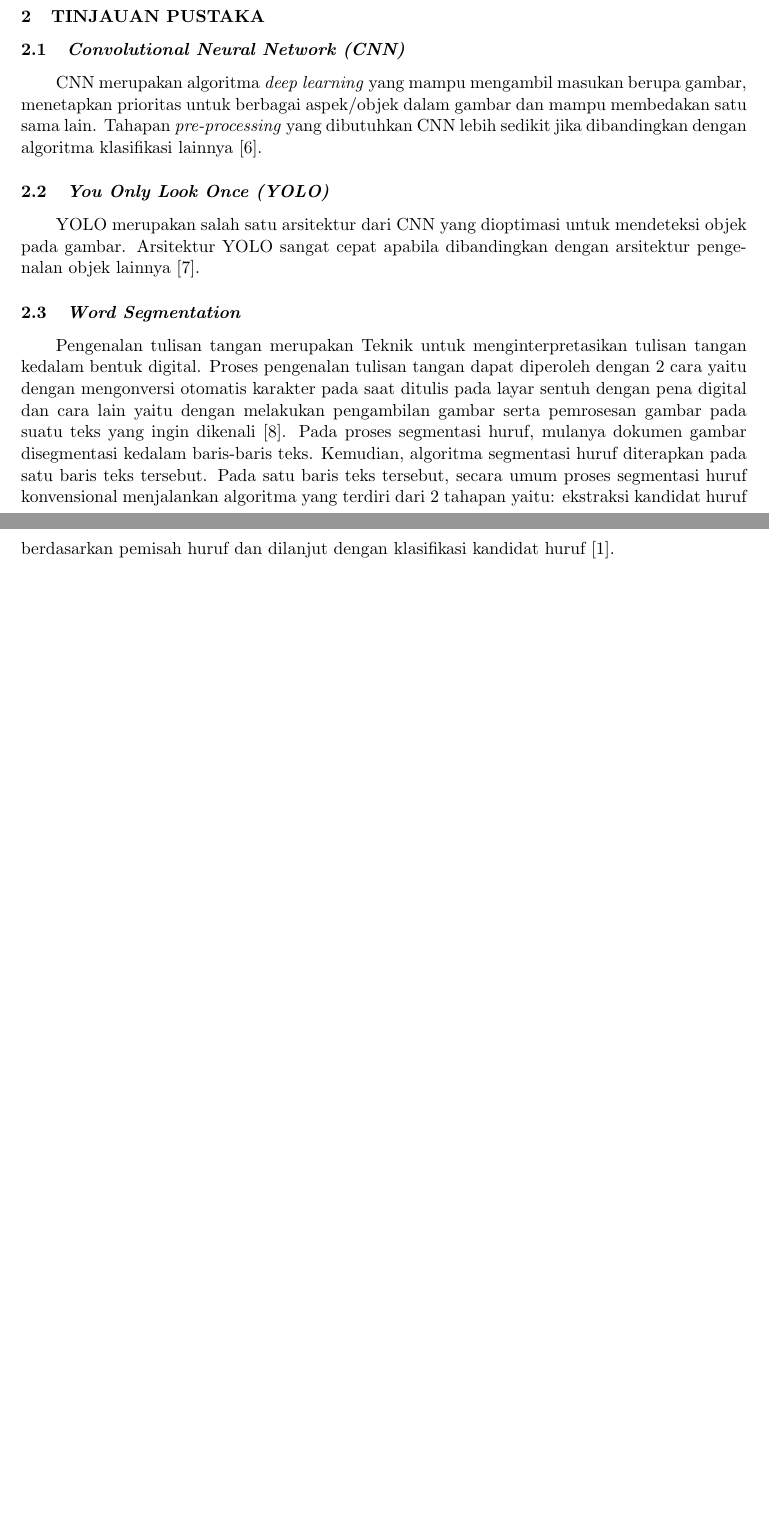
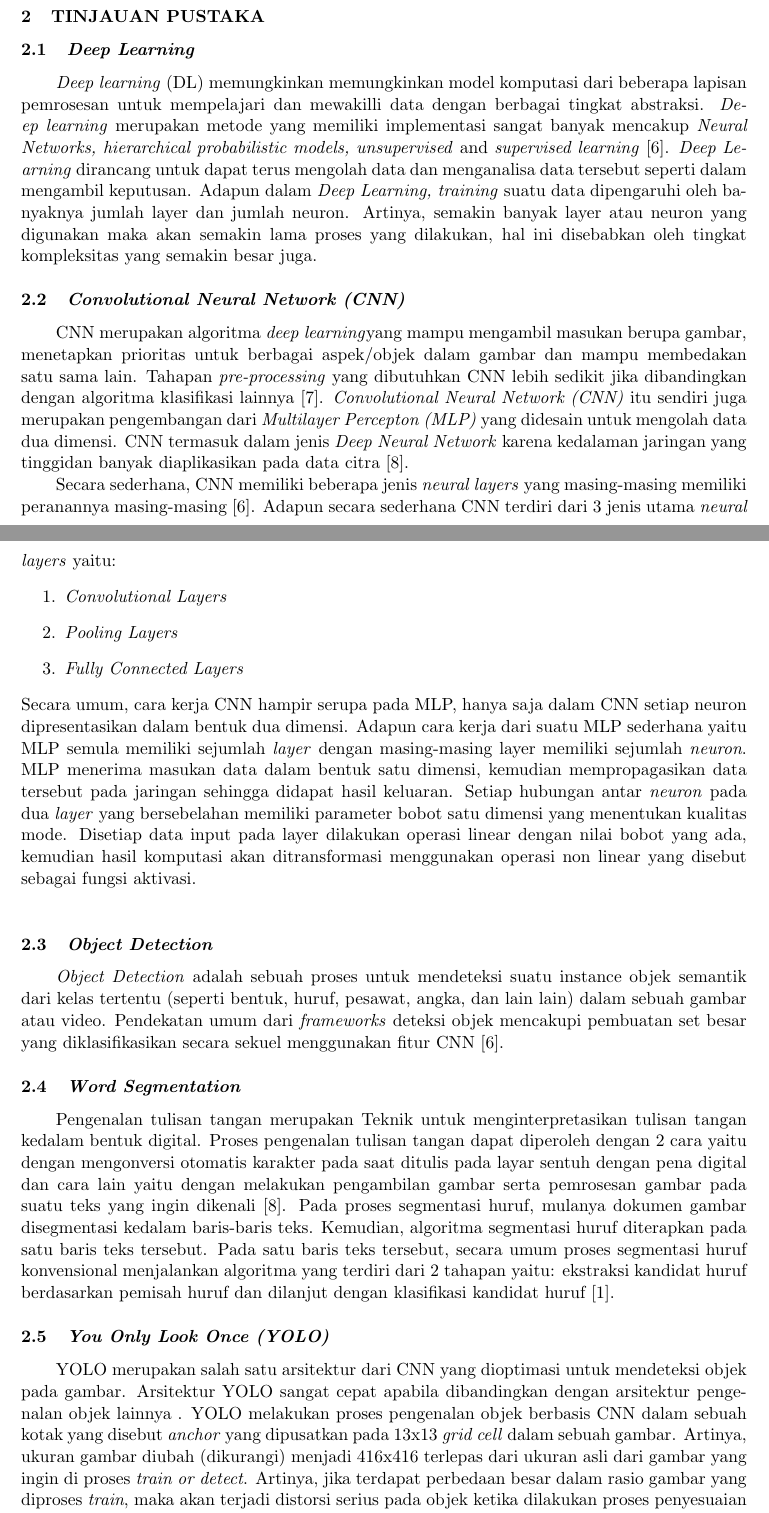
Before and after one commit to maskimmm/ProposalPraTA, a LaTeX document (main.tex, which reads konten/2-tinjauan-pustaka.tex): two parts of pages 3 and 4 of 5 before the commit and two parts of pages 3 and 4 of 7 after it, joined at a grey line, cut so that both start at the same text, the shorter picture padded with empty space. Compiled offline with pdfLaTeX.

Commit message:
update konten dan formatting

```diff
--- a/konten/2-tinjauan-pustaka.tex
+++ b/konten/2-tinjauan-pustaka.tex
@@ -1,69 +1,27 @@
 \section{TINJAUAN PUSTAKA}
 
+\subsection{\textit{Deep Learning}}
+\textit{Deep learning} (DL) memungkinkan memungkinkan model komputasi dari beberapa lapisan pemrosesan untuk mempelajari dan mewakilli data dengan berbagai tingkat abstraksi. \textit{Deep learning} merupakan metode yang memiliki implementasi sangat banyak mencakup \textit{Neural Networks, hierarchical probabilistic models, unsupervised} and \textit{supervised learning} \citep*{voulodimos2018deep}. \textit{Deep Learning} dirancang untuk dapat terus mengolah data dan menganalisa data tersebut seperti dalam mengambil keputusan. Adapun dalam \textit{Deep Learning, training} suatu data dipengaruhi oleh banyaknya jumlah layer dan jumlah neuron. Artinya, semakin banyak layer atau neuron yang digunakan maka akan semakin lama proses yang dilakukan, hal ini disebabkan oleh tingkat kompleksitas yang semakin besar juga.
+
+% \subsection{\textit{Computer Vision}}
+% \textit{Computer Vision} adalah ilmu pemrograman komputer yang digunakan untuk memproses dan memahami citra gambar dan video.
+
 \subsection{\textit{Convolutional  Neural Network (CNN)}}
-CNN merupakan algoritma \textit{deep learning} yang mampu mengambil masukan berupa gambar, menetapkan prioritas untuk berbagai aspek/objek dalam gambar dan mampu membedakan satu sama lain. Tahapan \textit{pre-processing} yang dibutuhkan CNN lebih sedikit jika dibandingkan dengan algoritma klasifikasi lainnya \citep*{towardsDS}.
+CNN merupakan algoritma \textit{deep learning}yang mampu mengambil masukan berupa gambar, menetapkan prioritas untuk berbagai aspek/objek dalam gambar dan mampu membedakan satu sama lain. Tahapan \textit{pre-processing} yang dibutuhkan CNN lebih sedikit jika dibandingkan dengan algoritma klasifikasi lainnya \citep*{towardsDS}. \textit{Convolutional Neural Network (CNN)} itu sendiri juga merupakan pengembangan dari \textit{Multilayer Percepton (MLP)} yang didesain untuk mengolah data dua dimensi. CNN termasuk dalam jenis \textit{Deep Neural Network} karena kedalaman jaringan yang tinggidan banyak diaplikasikan pada data citra \citep*{putra2016klasifikasi}.\par
+Secara sederhana, CNN memiliki beberapa jenis \textit{neural layers} yang masing-masing memiliki peranannya masing-masing \citep*{voulodimos2018deep}. Adapun secara sederhana CNN terdiri dari 3 jenis utama \textit{neural layers} yaitu:
+\begin{enumerate}
+    \item \textit{Convolutional Layers}
+    \item \textit{Pooling Layers}
+    \item \textit{Fully Connected Layers}
+\end{enumerate}
+Secara umum, cara kerja CNN hampir serupa pada MLP, hanya saja dalam CNN setiap neuron dipresentasikan dalam bentuk dua dimensi. Adapun cara kerja dari suatu MLP sederhana yaitu MLP semula memiliki sejumlah \textit{layer} dengan masing-masing layer memiliki sejumlah \textit{neuron}. MLP menerima masukan data dalam bentuk satu dimensi, kemudian mempropagasikan data tersebut pada jaringan sehingga didapat hasil keluaran.
+Setiap hubungan antar \textit{neuron} pada dua \textit{layer} yang bersebelahan memiliki parameter bobot satu dimensi yang menentukan kualitas mode. Disetiap data input pada layer dilakukan operasi linear dengan nilai bobot yang ada, kemudian hasil komputasi akan ditransformasi menggunakan operasi non linear yang disebut sebagai fungsi aktivasi.\\
 
-% Contoh penggunaan referensi dari pustaka
-% Newton pernah merumuskan \citep{Newton1687} bahwa \lipsum[8]
-% Contoh penggunaan referensi dari persamaan
-% Kemudian menjadi persamaan seperti pada persamaan \ref{eq:FirstLaw}.
-
-\subsection{\textit{You Only Look Once (YOLO)}}
-YOLO merupakan salah satu arsitektur dari CNN yang dioptimasi untuk mendeteksi objek pada gambar. Arsitektur YOLO sangat cepat apabila dibandingkan dengan arsitektur pengenalan objek lainnya \citep*{jeong2018image}.
-
-% % input gambar
-% \begin{figure} [H] \centering
-%     % Nama dari file gambar yang diinputkan
-%     \includegraphics[scale=0.6]{gambar/umur.png}
-%     % Keterangan gambar yang diinputkan
-%     \caption{Kategori umur menurut Depkes. RI (2009)}
-%     % Label referensi dari gambar yang diinputkan
-%     \label{fig:Umur}
-% \end{figure}
+\subsection{\textit{Object Detection}}
+\textit{Object Detection} adalah sebuah proses untuk mendeteksi suatu instance objek semantik dari kelas tertentu (seperti bentuk, huruf, pesawat, angka, dan lain lain) dalam sebuah gambar atau video. Pendekatan umum dari  \textit{frameworks} deteksi objek mencakupi pembuatan set besar yang diklasifikasikan secara sekuel menggunakan fitur CNN \citep*{voulodimos2018deep}.
 
 \subsection{\textit{Word Segmentation}}
 Pengenalan tulisan tangan merupakan Teknik untuk menginterpretasikan tulisan tangan kedalam bentuk digital. Proses pengenalan tulisan tangan dapat diperoleh dengan 2 cara yaitu dengan mengonversi otomatis karakter pada saat ditulis pada layar sentuh dengan pena digital dan cara lain yaitu dengan melakukan pengambilan gambar serta pemrosesan gambar pada suatu teks yang ingin dikenali [8]. Pada proses segmentasi huruf, mulanya dokumen gambar disegmentasi kedalam baris-baris teks. Kemudian, algoritma segmentasi huruf diterapkan pada satu baris teks tersebut. Pada satu baris teks tersebut, secara umum proses segmentasi huruf konvensional menjalankan algoritma yang terdiri dari 2 tahapan yaitu: ekstraksi kandidat huruf berdasarkan pemisah huruf dan dilanjut dengan klasifikasi kandidat huruf \citep*{ryu2015word}.
 
-% \subsection{Deep Learning}
-%  Deep Learning merupakan artificial neural network yang memiliki banyak layer dan synapse weight.
-%  Deep learning dapat menemukan relasi tersembunyi atau pola yang rumit antara input dan output, yang
-%  tidak dapat diselesaikan menggunakan multilayer perceptron. Keuntungan  utama  deep  learning  yaitu
-%  mampu merubah data dari nolinearly separable menjadi linearly separable melalui serangkaian transformasi
-%  (hidden layers). Selain itu, deep learning juga mampu mencari decision boundary yang berbentuk non-linier
-%  , serta mengsimulasikan interaksi non-linier antar fitur. Jadi, input ditransformasikan secara
-%  non-linier sampai akhirnya pada output, berbentuk distribusi class-assignment\citep{DeepLearning}.
-
-%  \begin{figure} [H] \centering
-%     % Nama dari file gambar yang diinputkan
-%     \includegraphics[scale=0.6]{gambar/deeplearning.png}
-%     % Keterangan gambar yang diinputkan
-%     \caption{Deep Learning 4 layer}
-%     % Label referensi dari gambar yang diinputkan
-%     \label{fig:Deep Learning}
-% \end{figure}
-
-% \subsection{Convolutional Neural Network (CNN)}
-% Convolutional Neural Network (CNN) merupakan cabang dari Multilayer Perceptron (MLP) yang digunakan untuk
-% mengolah data dua dimensi. CNN memiliki kedalaman jaringan yang tinggi sehingga CNN termasuk dalam jenis
-% Deep Neural Network. Perbedaan CNN dengan MLP terdapat pada neuron dimana pada MLP setiap neuron hanya
-% berukuran satu dimensi, sedangkan CNN setiap neuronnya berukuran dua dimensi. Pada CNN, operasi linier
-% menggunakan operasi konvolusi\citep{CNN}.
-
-% \subsection{Image Processing}
-% Image Processing atau Pengolahan Citra merupakan teknik dalam pemrosesan gambar dengan input berupa
-% citra dua dimensi yang bertujuan untuk menyempurnakan citra atau mendapatkan informasi yang berguna
-% untuk diolah menjadi beberapa keputusan. Dalam operasi pemrosesan citra, operasi yang sering dilakukan
-% dalam format gambar grayscale. Gambar grayscale didapatkan dari pemrosesan gambar berwarna yang
-% didekomposisi menjadi komponen merah (R), hijau (G) dan biru (B) yang diproses secara independen sebagai
-% gambar grayscale. Image Processing terbagi menjadi dalam tiga tingkatan\citep{ImageProcesing}:
-%     \begin{enumerate}
-%         \item Low-Level Image Processing \\
-%         Low-Level Image Processing merupakan operasi sederhana dalam pengolahan gambar dimana input dan
-%         output berupa gambar. Contoh: contrast enchancement dan noise reduction.
-%         \item Mid-Level Image Processing \\
-%         Mid-Level Image Processing merupakan operasi pengolahan gambar yang melibatkan ekstrasi atribut dari
-%         gambar input. Contoh: edges, contours dan regions.
-%         \item High-Level Image Processing \\
-%         High-Level Image Processing merupakan merupakan kategoriyang melibatkan pemrosesan gambar kompleks
-%         yang terkait dengan analisis dan interpretasi konten dalam sebuah keadaan untuk pengambilan keputusan.
-%     \end{enumerate}
+\subsection{\textit{You Only Look Once (YOLO)}}
+YOLO merupakan salah satu arsitektur dari CNN yang dioptimasi untuk mendeteksi objek pada gambar. Arsitektur YOLO sangat cepat apabila dibandingkan dengan arsitektur pengenalan objek lainnya . YOLO melakukan proses pengenalan objek berbasis CNN dalam sebuah kotak yang disebut \textit{anchor} yang dipusatkan pada 13x13 \textit{grid cell} dalam sebuah gambar. Artinya, ukuran gambar diubah (dikurangi) menjadi 416x416 terlepas dari ukuran asli dari gambar yang ingin di proses \textit{train or detect}. Artinya, jika terdapat perbedaan besar dalam rasio gambar yang diproses \textit{train}, maka akan terjadi distorsi serius pada objek ketika dilakukan proses penyesuaian ukuran\citep*{jeong2018image}. \\
```
Also changed, not shown: dafpus/pustaka.bib (+16 -0 lines), konten/1-pendahuluan.tex (+2 -2 lines), konten/3-metodologi.tex (+3 -4 lines), main.tex (+1 -1 lines), pengesahan/pengesahan.tex (+2 -2 lines).
